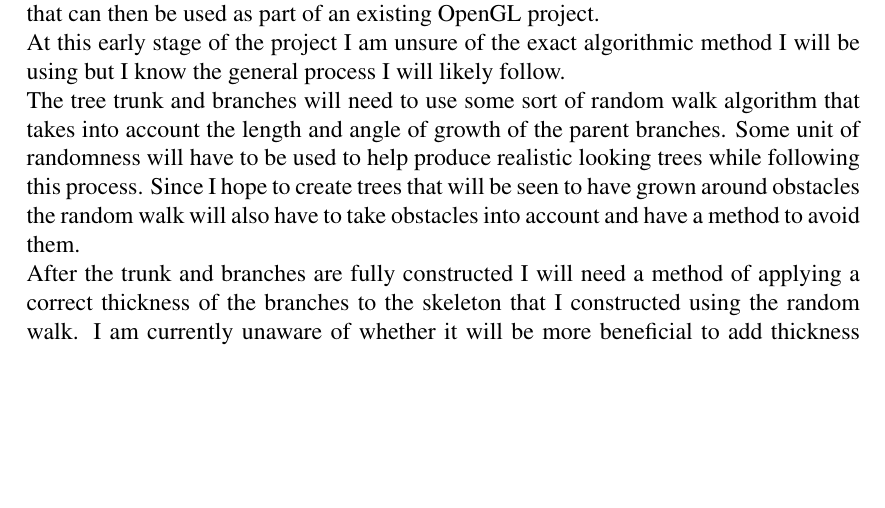
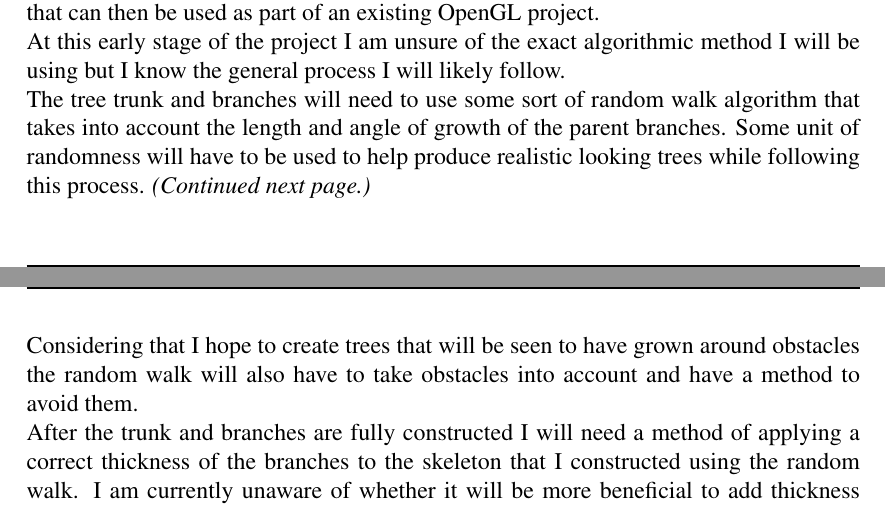
Before and after one commit to Tom-1506/-LaTeX-Docs, a LaTeX document (ProjectProposal/ProjectProposal.tex): part of page 6 of 10 before the commit and two parts of pages 5 and 6 of 9 after it, the two joined at a grey line, cut so that both start at the same text, the shorter picture padded with empty space. The pictures show the PDF file ProjectProposal/ProjectProposal.pdf that the author committed with the source.

Commit message:
Add small formatting change

```diff
--- a/ProjectProposal/ProjectProposal.tex
+++ b/ProjectProposal/ProjectProposal.tex
@@ -141,7 +141,9 @@ will be using but I know the general process I will likely follow. \\
 The tree trunk and branches will need to use some sort of random walk algorithm that
 takes into account the length and angle of growth of the parent branches. Some unit
 of randomness will have to be used to help produce realistic looking trees while
-following this process. Since I hope to create trees that will be seen to have grown
+following this process. \textit{(Continued next page.)}
+\\
+Considering that I hope to create trees that will be seen to have grown
 around obstacles the random walk will also have to take obstacles into account and
 have a method to avoid them. \\
 After the trunk and branches are fully constructed I will need a method of applying
```
Also changed, not shown: ProjectProposal/ProjectProposal.pdf, ProjectProposal/ProjectProposal.tex (6 more changed lines).
